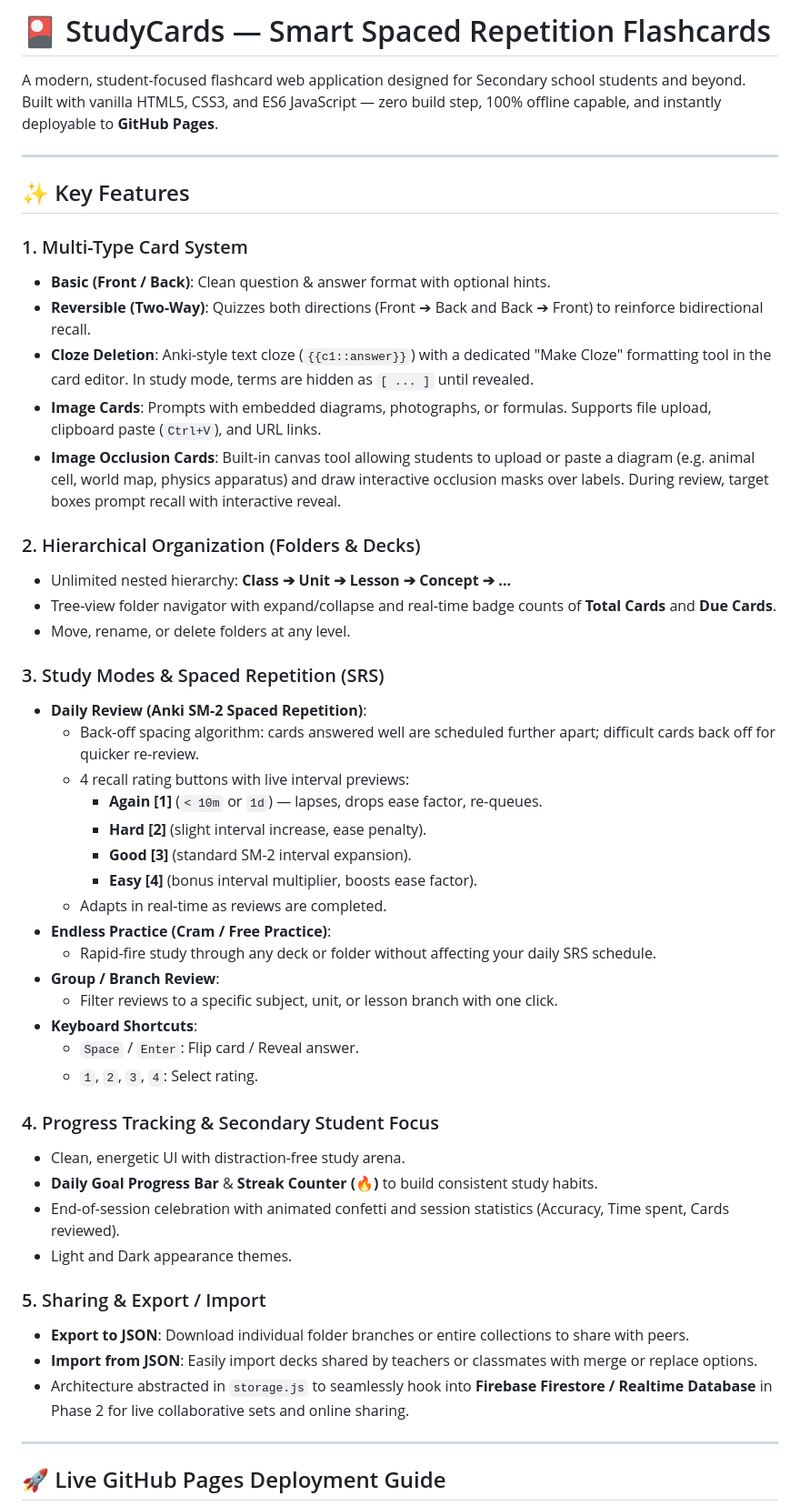
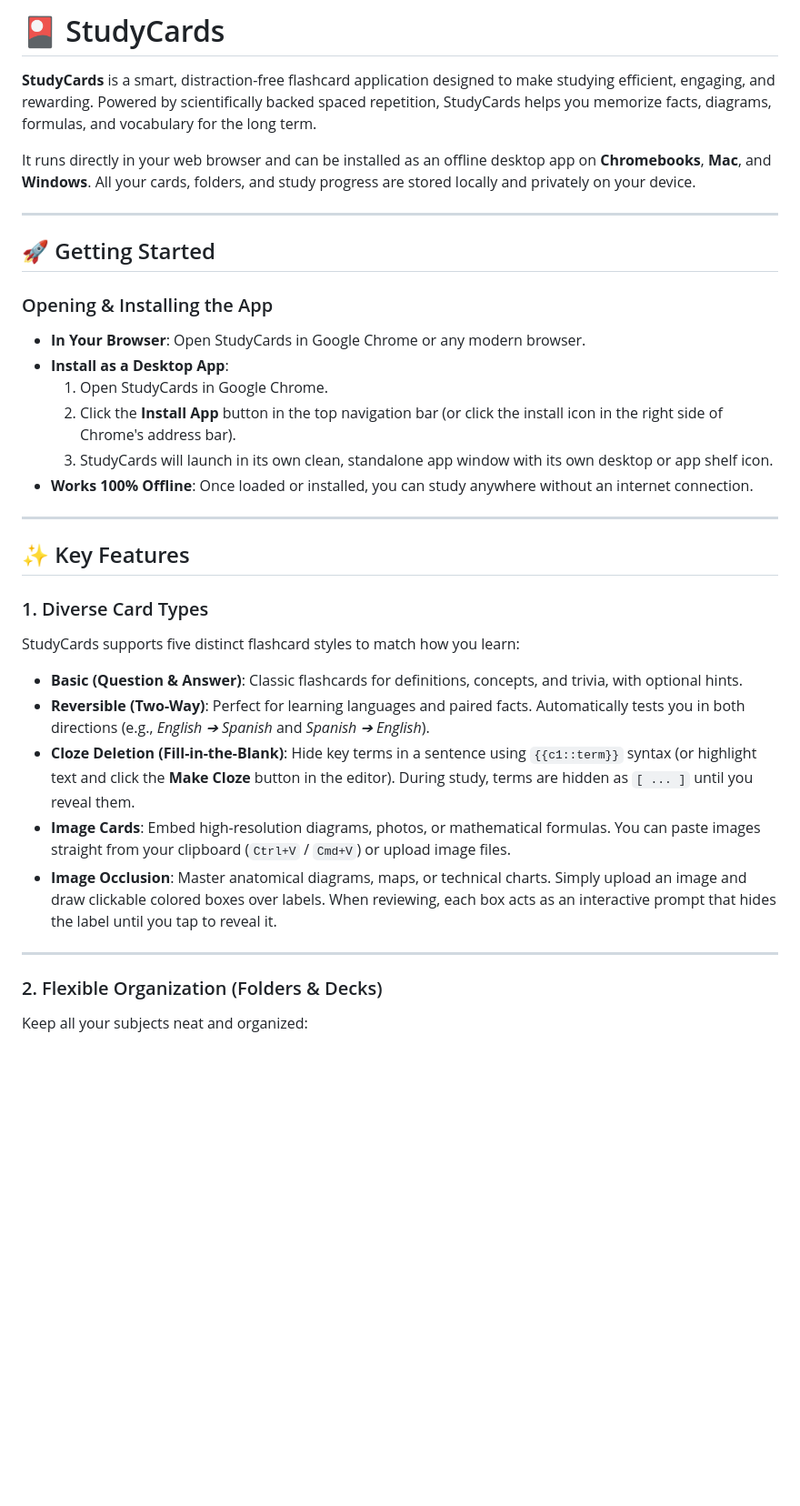
Before and after one commit to MrByronEdMcK/Flash_Cards, a Markdown page: README.md, the part around one of its changes. Shown at 91% size. Rendered like a GitHub page; blank space fills up the shorter version.

Commit message:
Rewrite README to be entirely user-focused with features, usage guides, and keyboard shortcuts

```diff
--- a/README.md
+++ b/README.md
@@ -1,52 +1,36 @@
-# 🎴 StudyCards — Smart Spaced Repetition Flashcards
+# 🎴 StudyCards
 
-A modern, student-focused flashcard web application designed for Secondary school students and beyond. Built with vanilla HTML5, CSS3, and ES6 JavaScript — zero build step, 100% offline capable, and instantly deployable to **GitHub Pages**.
+**StudyCards** is a smart, distraction-free flashcard application designed to make studying efficient, engaging, and rewarding. Powered by scientifically backed spaced repetition, StudyCards helps you memorize facts, diagrams, formulas, and vocabulary for the long term.
+
+It runs directly in your web browser and can be installed as an offline desktop app on **Chromebooks**, **Mac**, and **Windows**. All your cards, folders, and study progress are stored locally and privately on your device.
+
+---
+
+## 🚀 Getting Started
+
+### Opening & Installing the App
+* **In Your Browser**: Open StudyCards in Google Chrome or any modern browser.
+* **Install as a Desktop App**:
+  1. Open StudyCards in Google Chrome.
+  2. Click the **Install App** button in the top navigation bar (or click the install icon in the right side of Chrome's address bar).
+  3. StudyCards will launch in its own clean, standalone app window with its own desktop or app shelf icon.
+* **Works 100% Offline**: Once loaded or installed, you can study anywhere without an internet connection.
 
 ---
 
 ## ✨ Key Features
 
-### 1. Multi-Type Card System
-- **Basic (Front / Back)**: Clean question & answer format with optional hints.
-- **Reversible (Two-Way)**: Quizzes both directions (Front ➔ Back and Back ➔ Front) to reinforce bidirectional recall.
-- **Cloze Deletion**: Anki-style text cloze (`{{c1::answer}}`) with a dedicated "Make Cloze" formatting tool in the card editor. In study mode, terms are hidden as `[ ... ]` until revealed.
-- **Image Cards**: Prompts with embedded diagrams, photographs, or formulas. Supports file upload, clipboard paste (`Ctrl+V`), and URL links.
-- **Image Occlusion Cards**: Built-in canvas tool allowing students to upload or paste a diagram (e.g. animal cell, world map, physics apparatus) and draw interactive occlusion masks over labels. During review, target boxes prompt recall with interactive reveal.
+### 1. Diverse Card Types
+StudyCards supports five distinct flashcard styles to match how you learn:
 
-### 2. Hierarchical Organization (Folders & Decks)
-- Unlimited nested hierarchy: **Class ➔ Unit ➔ Lesson ➔ Concept ➔ ...**
-- Tree-view folder navigator with expand/collapse and real-time badge counts of **Total Cards** and **Due Cards**.
-- Move, rename, or delete folders at any level.
-
-### 3. Study Modes & Spaced Repetition (SRS)
-- **Daily Review (Anki SM-2 Spaced Repetition)**:
-  - Back-off spacing algorithm: cards answered well are scheduled further apart; difficult cards back off for quicker re-review.
-  - 4 recall rating buttons with live interval previews:
-    - **Again [1]** (`< 10m` or `1d`) — lapses, drops ease factor, re-queues.
-    - **Hard [2]** (slight interval increase, ease penalty).
-    - **Good [3]** (standard SM-2 interval expansion).
-    - **Easy [4]** (bonus interval multiplier, boosts ease factor).
-  - Adapts in real-time as reviews are completed.
-- **Endless Practice (Cram / Free Practice)**:
-  - Rapid-fire study through any deck or folder without affecting your daily SRS schedule.
-- **Group / Branch Review**:
-  - Filter reviews to a specific subject, unit, or lesson branch with one click.
-- **Keyboard Shortcuts**:
-  - `Space` / `Enter`: Flip card / Reveal answer.
-  - `1`, `2`, `3`, `4`: Select rating.
-
-### 4. Progress Tracking & Secondary Student Focus
-- Clean, energetic UI with distraction-free study arena.
-- **Daily Goal Progress Bar** & **Streak Counter (🔥)** to build consistent study habits.
-- End-of-session celebration with animated confetti and session statistics (Accuracy, Time spent, Cards reviewed).
-- Light and Dark appearance themes.
-
-### 5. Sharing & Export / Import
-- **Export to JSON**: Download individual folder branches or entire collections to share with peers.
-- **Import from JSON**: Easily import decks shared by teachers or classmates with merge or replace options.
-- Architecture abstracted in `storage.js` to seamlessly hook into **Firebase Firestore / Realtime Database** in Phase 2 for live collaborative sets and online sharing.
+* **Basic (Question & Answer)**: Classic flashcards for definitions, concepts, and trivia, with optional hints.
+* **Reversible (Two-Way)**: Perfect for learning languages and paired facts. Automatically tests you in both directions (e.g., *English ➔ Spanish* and *Spanish ➔ English*).
+* **Cloze Deletion (Fill-in-the-Blank)**: Hide key terms in a sentence using `{{c1::term}}` syntax (or highlight text and click the **Make Cloze** button in the editor). During study, terms are hidden as `[ ... ]` until you reveal them.
+* **Image Cards**: Embed high-resolution diagrams, photos, or mathematical formulas. You can paste images straight from your clipboard (`Ctrl+V` / `Cmd+V`) or upload image files.
+* **Image Occlusion**: Master anatomical diagrams, maps, or technical charts. Simply upload an image and draw clickable colored boxes over labels. When reviewing, each box acts as an interactive prompt that hides the label until you tap to reveal it.
 
 ---
 
-## 🚀 Live GitHub Pages Deployment Guide
+### 2. Flexible Organization (Folders & Decks)
+Keep all your subjects neat and organized:
 
```
Also changed, not shown: other parts of README.md (+38 -67 lines).
